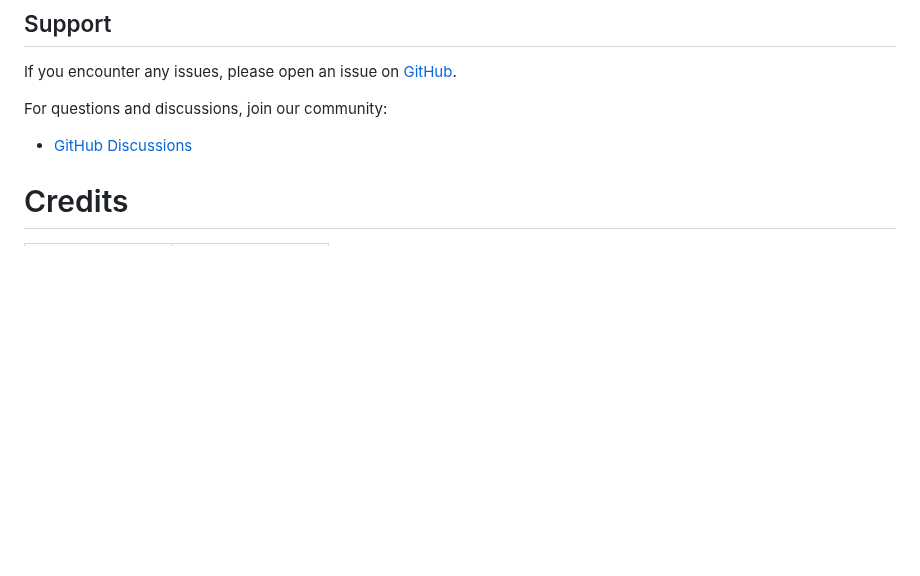
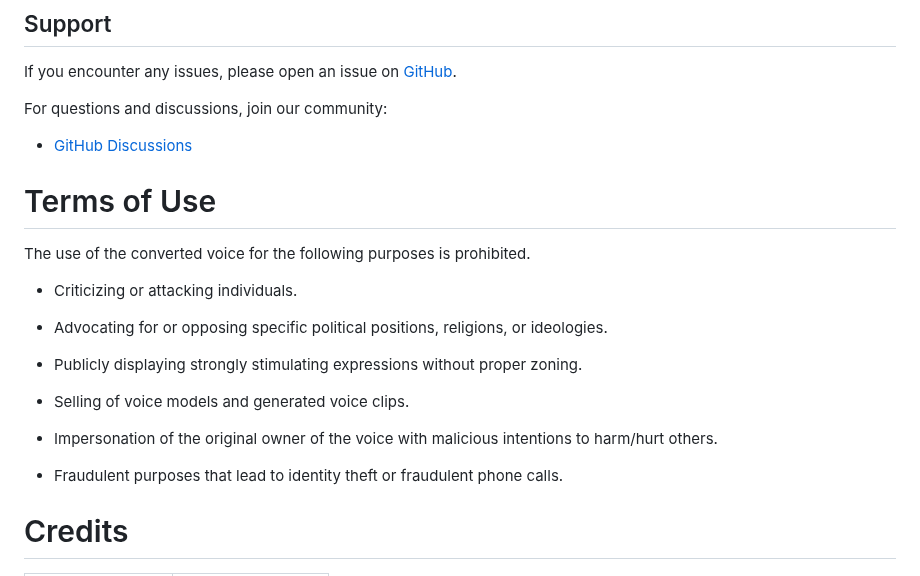
Before and after one commit to ArkanDash/Advanced-RVC-Inference, a Markdown page: README.md, the part around the change. GitHub-like rendering; blank space fills up the shorter version.

```diff
--- a/README.md
+++ b/README.md
@@ -138,7 +138,20 @@ For questions and discussions, join our community:
 - [GitHub Discussions](https://github.com/ArkanDash/Advanced-RVC-Inference/discussions)
 
 
+# Terms of Use
+The use of the converted voice for the following purposes is prohibited.
 
+* Criticizing or attacking individuals.
+
+* Advocating for or opposing specific political positions, religions, or ideologies.
+
+* Publicly displaying strongly stimulating expressions without proper zoning.
+
+* Selling of voice models and generated voice clips.
+
+* Impersonation of the original owner of the voice with malicious intentions to harm/hurt others.
+
+* Fraudulent purposes that lead to identity theft or fraudulent phone calls.
 
 # Credits
 
```
